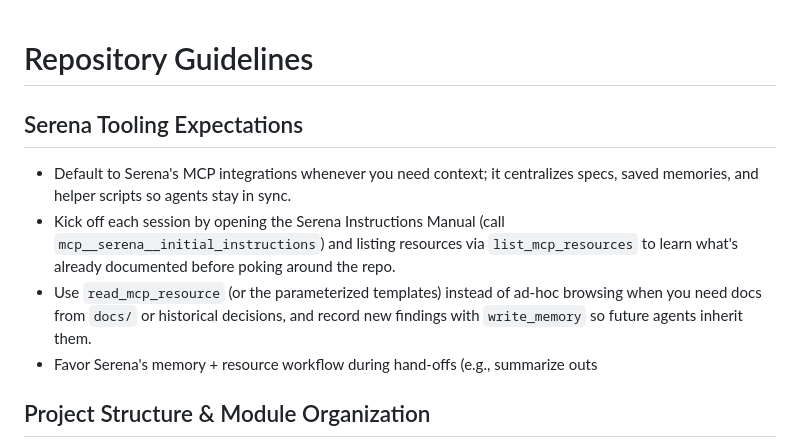
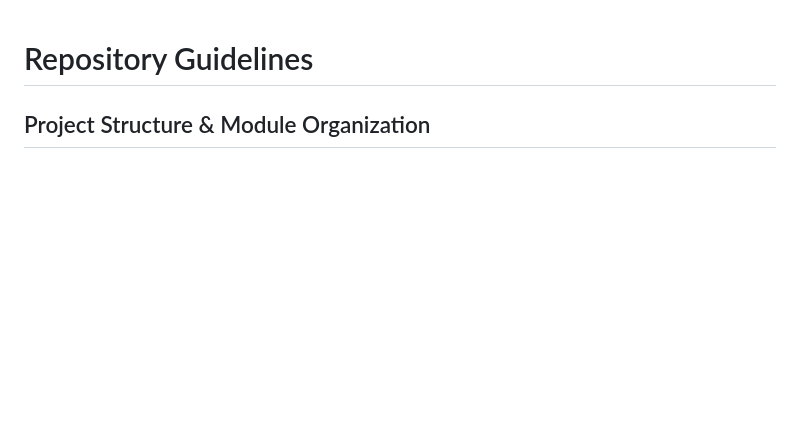
Before and after one commit to penpenguin/portfolio, a Markdown page: AGENTS.md, the part around the change. Rendered like a GitHub page; blank space fills up the shorter version.

Commit message:
docs: remove obsolete Serena tooling requirements

```diff
--- a/AGENTS.md
+++ b/AGENTS.md
@@ -1,11 +1,4 @@
 # Repository Guidelines
-
-## Serena Tooling Expectations
-
-- Default to Serena's MCP integrations whenever you need context; it centralizes specs, saved memories, and helper scripts so agents stay in sync.
-- Kick off each session by opening the Serena Instructions Manual (call `mcp__serena__initial_instructions`) and listing resources via `list_mcp_resources` to learn what's already documented before poking around the repo.
-- Use `read_mcp_resource` (or the parameterized templates) instead of ad-hoc browsing when you need docs from `docs/` or historical decisions, and record new findings with `write_memory` so future agents inherit them.
-- Favor Serena's memory + resource workflow during hand-offs (e.g., summarize outs
 
 ## Project Structure & Module Organization
 
```
